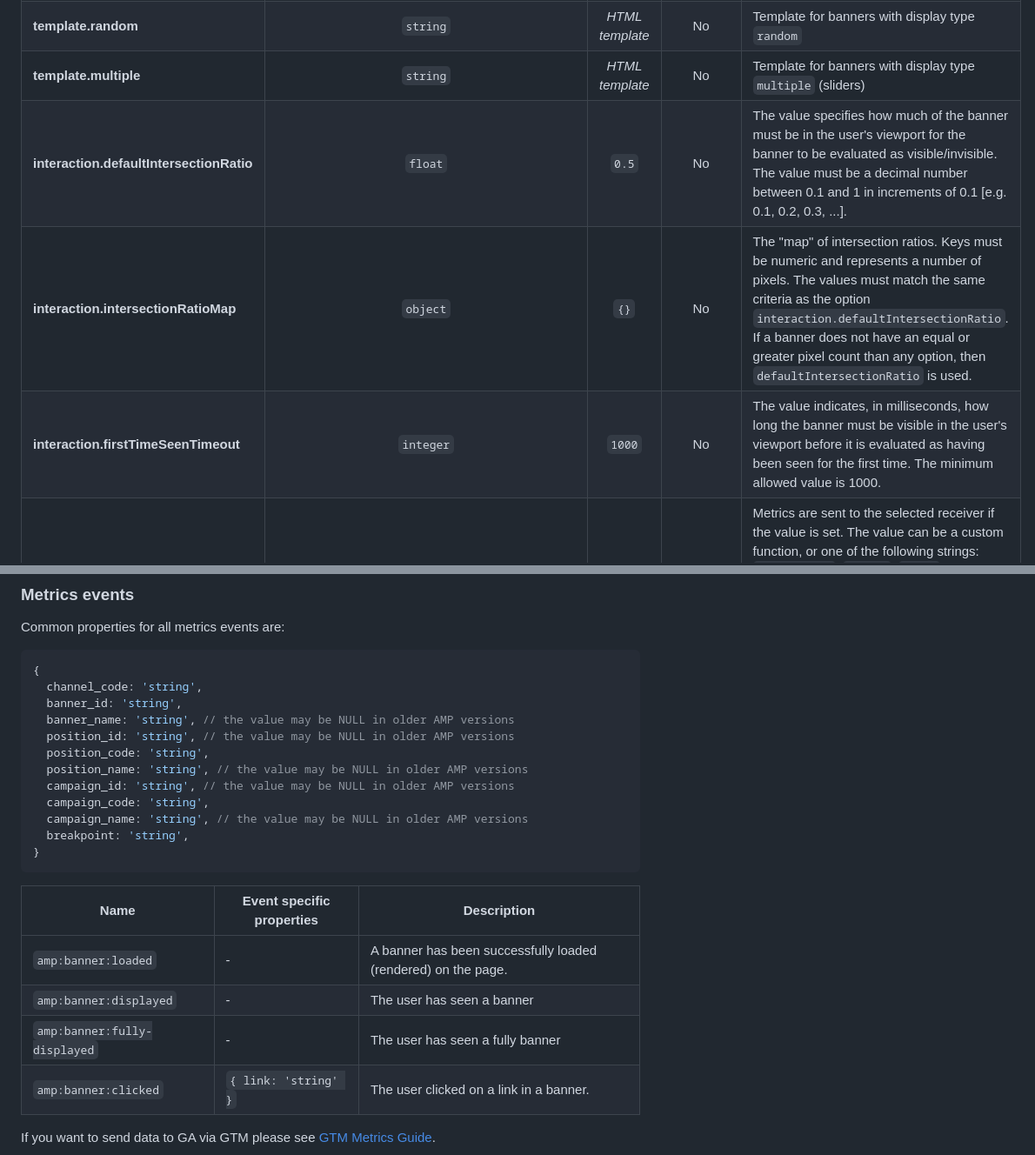
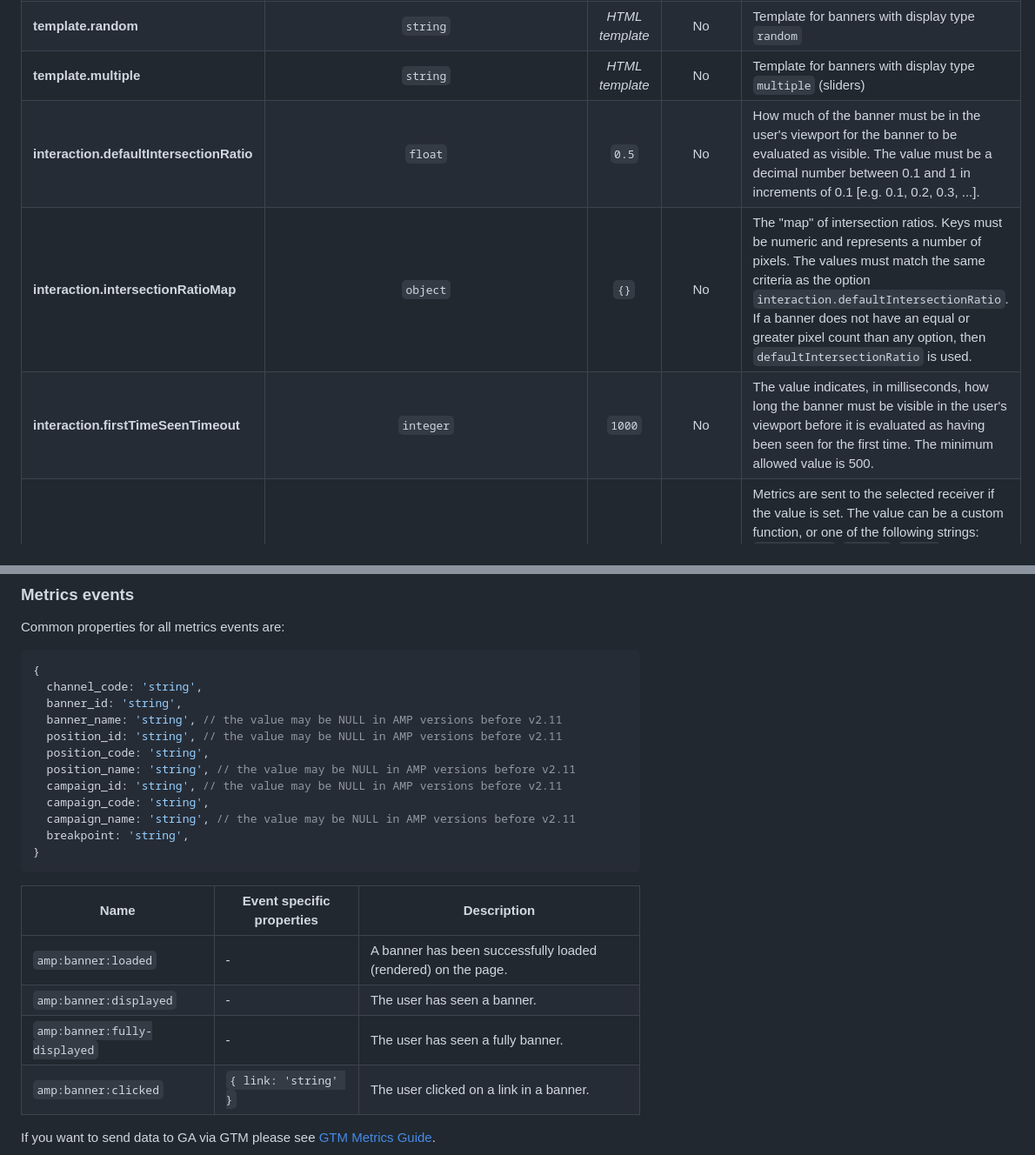
Before and after one commit to 68publishers/amp-client-js, a Markdown page: docs/integration.md, 2 parts joined by grey strips. Shown at 87% size. GitHub-like rendering.

````diff
--- a/docs/integration.md
+++ b/docs/integration.md
@@ -71,9 +71,9 @@ After that, you can require AMP Client like any other JavaScript library.
 | **template.single**                      |                   `string`                    | *HTML template* |                 No                 | Template for banners with display type `single`                                                                                                                                                                                                                                                                        |
 | **template.random**                      |                   `string`                    | *HTML template* |                 No                 | Template for banners with display type `random`                                                                                                                                                                                                                                                                        |
 | **template.multiple**                    |                   `string`                    | *HTML template* |                 No                 | Template for banners with display type `multiple` (sliders)                                                                                                                                                                                                                                                            |
-| **interaction.defaultIntersectionRatio** |                    `float`                    |      `0.5`      |                 No                 | The value specifies how much of the banner must be in the user's viewport for the banner to be evaluated as visible/invisible. The value must be a decimal number between 0.1 and 1 in increments of 0.1 [e.g. 0.1, 0.2, 0.3, ...].                                                                                    |
+| **interaction.defaultIntersectionRatio** |                    `float`                    |      `0.5`      |                 No                 | How much of the banner must be in the user's viewport for the banner to be evaluated as visible. The value must be a decimal number between 0.1 and 1 in increments of 0.1 [e.g. 0.1, 0.2, 0.3, ...].                                                                                                                  |
 | **interaction.intersectionRatioMap**     |                   `object`                    |      `{}`       |                 No                 | The "map" of intersection ratios. Keys must be numeric and represents a number of pixels. The values must match the same criteria as the option `interaction.defaultIntersectionRatio`. If a banner does not have an equal or greater pixel count than any option, then `defaultIntersectionRatio` is used.            |
-| **interaction.firstTimeSeenTimeout**     |                   `integer`                   |     `1000`      |                 No                 | The value indicates, in milliseconds, how long the banner must be visible in the user's viewport before it is evaluated as having been seen for the first time. The minimum allowed value is 1000.                                                                                                                     |
+| **interaction.firstTimeSeenTimeout**     |                   `integer`                   |     `1000`      |                 No                 | The value indicates, in milliseconds, how long the banner must be visible in the user's viewport before it is evaluated as having been seen for the first time. The minimum allowed value is 500.                                                                                                                      |
 | **metrics.receiver**                     | `null/string/function/array<string/function>` |     `null`      |                 No                 | Metrics are sent to the selected receiver if the value is set. The value can be a custom function, or one of the following strings: `"plausible"`, `"gtag"`, `"gtm"` or `"debug"`. Alternatively, an array can be passed if we would like to send metrics to multiple receivers. For example, `["plausible", "gtag"]`. |
 | **metrics.disabledEvents**               |                `array<string>`                |      `[]`       |                 No                 | Names of metric events that should not be sent.                                                                                                                                                                                                                                                                        |
 
@@ -154,13 +154,13 @@ Common properties for all metrics events are:
 {
   channel_code: 'string',
   banner_id: 'string',
-  banner_name: 'string', // the value may be NULL in older AMP versions
-  position_id: 'string', // the value may be NULL in older AMP versions
+  banner_name: 'string', // the value may be NULL in AMP versions before v2.11
+  position_id: 'string', // the value may be NULL in AMP versions before v2.11
   position_code: 'string',
-  position_name: 'string', // the value may be NULL in older AMP versions
-  campaign_id: 'string', // the value may be NULL in older AMP versions
+  position_name: 'string', // the value may be NULL in AMP versions before v2.11
+  campaign_id: 'string', // the value may be NULL in AMP versions before v2.11
   campaign_code: 'string',
-  campaign_name: 'string', // the value may be NULL in older AMP versions
+  campaign_name: 'string', // the value may be NULL in AMP versions before v2.11
   breakpoint: 'string',
 }
 ```
@@ -168,8 +168,8 @@ Common properties for all metrics events are:
 | Name                         | Event specific properties | Description                                                   |
 |------------------------------|---------------------------|---------------------------------------------------------------|
 | `amp:banner:loaded`          | -                         | A banner has been successfully loaded (rendered) on the page. |
-| `amp:banner:displayed`       | -                         | The user has seen a banner                                    |
-| `amp:banner:fully-displayed` | -                         | The user has seen a fully banner                              |
+| `amp:banner:displayed`       | -                         | The user has seen a banner.                                   |
+| `amp:banner:fully-displayed` | -                         | The user has seen a fully banner.                             |
 | `amp:banner:clicked`         | `{ link: 'string' }`      | The user clicked on a link in a banner.                       |
 
 If you want to send data to GA via GTM please see [GTM Metrics Guide](./gtm-metrics.md).
````
Also changed, not shown: other parts of docs/integration.md (+1 -1 lines), CHANGELOG.md (+6 -6 lines), docs/gtm-metrics.md (+4 -2 lines), docs/images/gtm.amp-banner-fully-displayed-tag.png (added), docs/images/gtm.amp-banner-fully-displayed-trigger.png (added), 1 other file.
